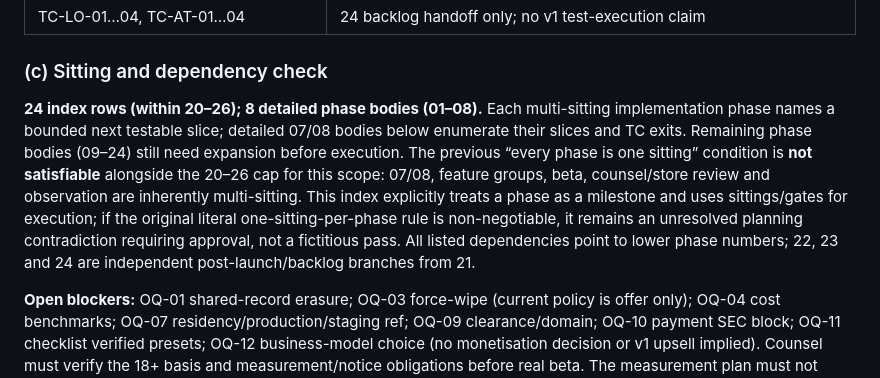
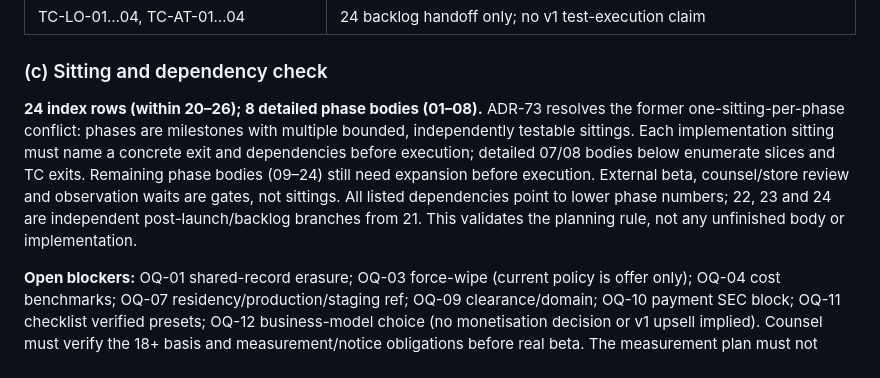
Before and after one commit to rhon-dev/Kasaran-App, a Markdown page: docs/development-phases.md, the part around the change. Drawn GitHub-style.

```diff
--- a/docs/development-phases.md
+++ b/docs/development-phases.md
@@ -90,7 +90,7 @@ A phase is a milestone with several independently testable **sittings**, not a p
 
 ### (c) Sitting and dependency check
 
-**24 index rows (within 20–26); 8 detailed phase bodies (01–08).** Each multi-sitting implementation phase names a bounded next testable slice; detailed 07/08 bodies below enumerate their slices and TC exits. Remaining phase bodies (09–24) still need expansion before execution. The previous “every phase is one sitting” condition is **not satisfiable** alongside the 20–26 cap for this scope: 07/08, feature groups, beta, counsel/store review and observation are inherently multi-sitting. This index explicitly treats a phase as a milestone and uses sittings/gates for execution; if the original literal one-sitting-per-phase rule is non-negotiable, it remains an unresolved planning contradiction requiring approval, not a fictitious pass. All listed dependencies point to lower phase numbers; 22, 23 and 24 are independent post-launch/backlog branches from 21.
+**24 index rows (within 20–26); 8 detailed phase bodies (01–08).** ADR-73 resolves the former one-sitting-per-phase conflict: phases are milestones with multiple bounded, independently testable sittings. Each implementation sitting must name a concrete exit and dependencies before execution; detailed 07/08 bodies below enumerate slices and TC exits. Remaining phase bodies (09–24) still need expansion before execution. External beta, counsel/store review and observation waits are gates, not sittings. All listed dependencies point to lower phase numbers; 22, 23 and 24 are independent post-launch/backlog branches from 21. This validates the planning rule, not any unfinished body or implementation.
 
 **Open blockers:** OQ-01 shared-record erasure; OQ-03 force-wipe (current policy is offer only); OQ-04 cost benchmarks; OQ-07 residency/production/staging ref; OQ-09 clearance/domain; OQ-10 payment SEC block; OQ-11 checklist verified presets; OQ-12 business-model choice (no monetisation decision or v1 upsell implied). Counsel must verify the 18+ basis and measurement/notice obligations before real beta. The measurement plan must not silently convert existing synced data into analytics without notice/opt-in; no third-party analytics SDK in v1. Phase 20 cannot begin with real couples until SEC-29…31/35 and the internal-beta gate pass. The adopted REQ-MT-1/REQ-SV-1 wording defines the privacy gates; the test plan still specifies, not executes, them.
 
```
Also changed, not shown: README.md (+2 -2 lines), docs/decision-log.md (+6 -3 lines).
